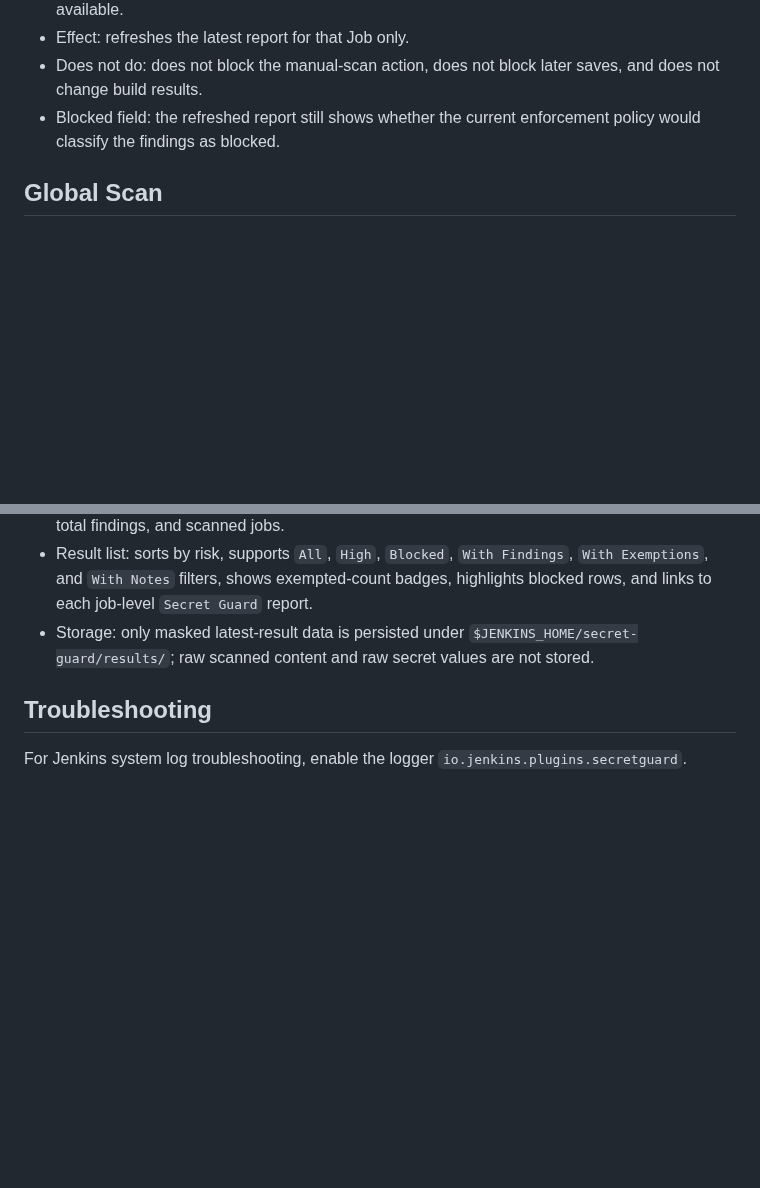
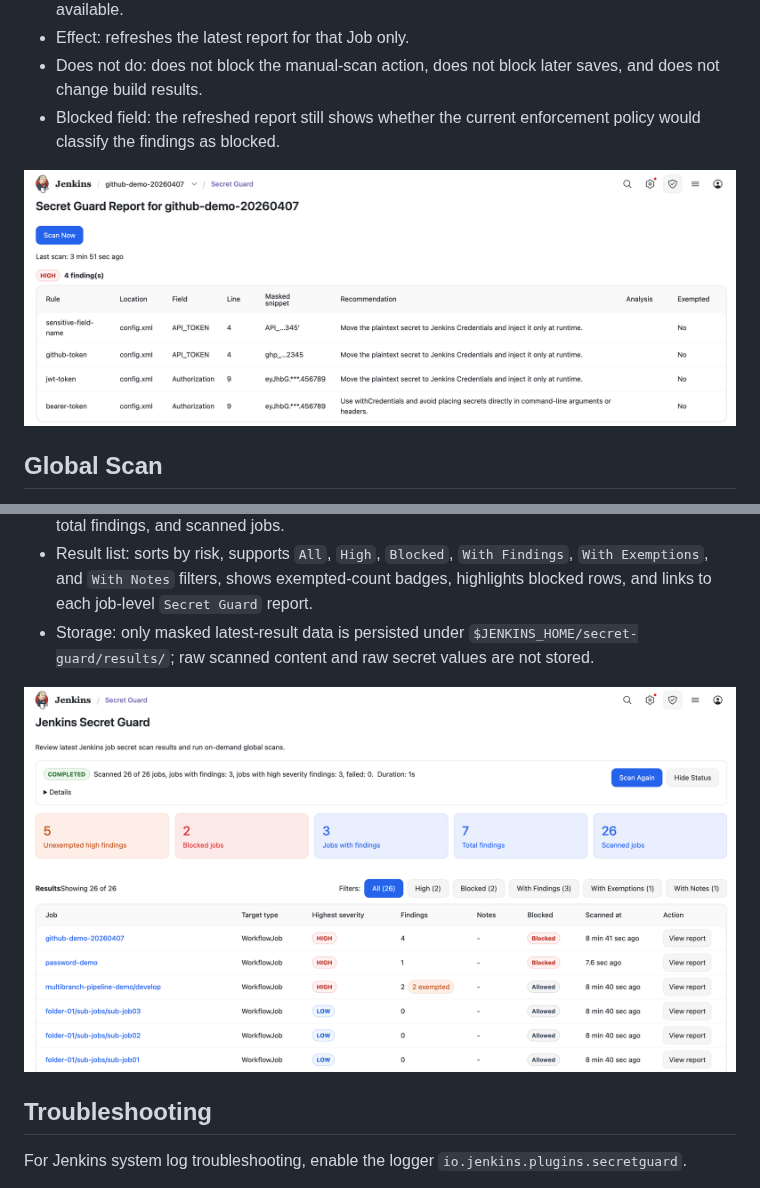
Before and after one commit to jenkinsci/secret-guard-plugin, a Markdown page: README.md, 2 parts joined by grey strips. Rendered like a GitHub page; pictures changed too: docs/assets/secret-guard-job-action-page-screenshot.png (added), docs/assets/secret-guard-root-action-page-screenshot.png (added); blank space fills up the shorter version.

Commit message:
Add screenshot for action pages

```diff
--- a/README.md
+++ b/README.md
@@ -97,6 +97,8 @@ Typical remediation guidance:
 - Does not do: does not block the manual-scan action, does not block later saves, and does not change build results.
 - Blocked field: the refreshed report still shows whether the current enforcement policy would classify the findings as blocked.
 
+![Secret Guard Job Action Page](docs/assets/secret-guard-job-action-page-screenshot.png)
+
 ## Global Scan
 
 - Entry: users with `Manage Jenkins` permission can open the global `Secret Guard` page and click `Scan All Jobs`.
@@ -107,6 +109,8 @@ Typical remediation guidance:
 - Page summary: shows cards for unexempted high findings, blocked jobs, jobs with findings, total findings, and scanned jobs.
 - Result list: sorts by risk, supports `All`, `High`, `Blocked`, `With Findings`, `With Exemptions`, and `With Notes` filters, shows exempted-count badges, highlights blocked rows, and links to each job-level `Secret Guard` report.
 - Storage: only masked latest-result data is persisted under `$JENKINS_HOME/secret-guard/results/`; raw scanned content and raw secret values are not stored.
+
+![Secret Guard Root Action Page](docs/assets/secret-guard-root-action-page-screenshot.png)
 
 ## Troubleshooting
 
```
